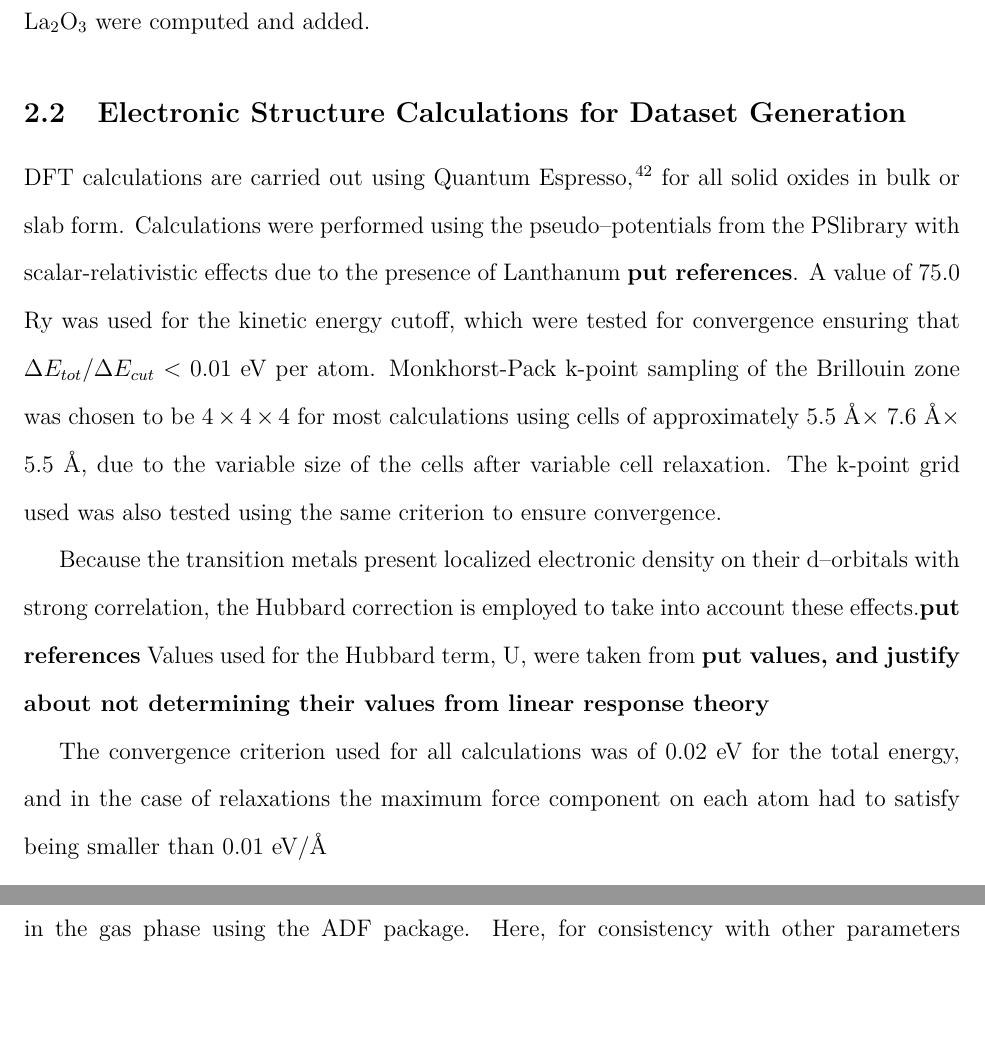
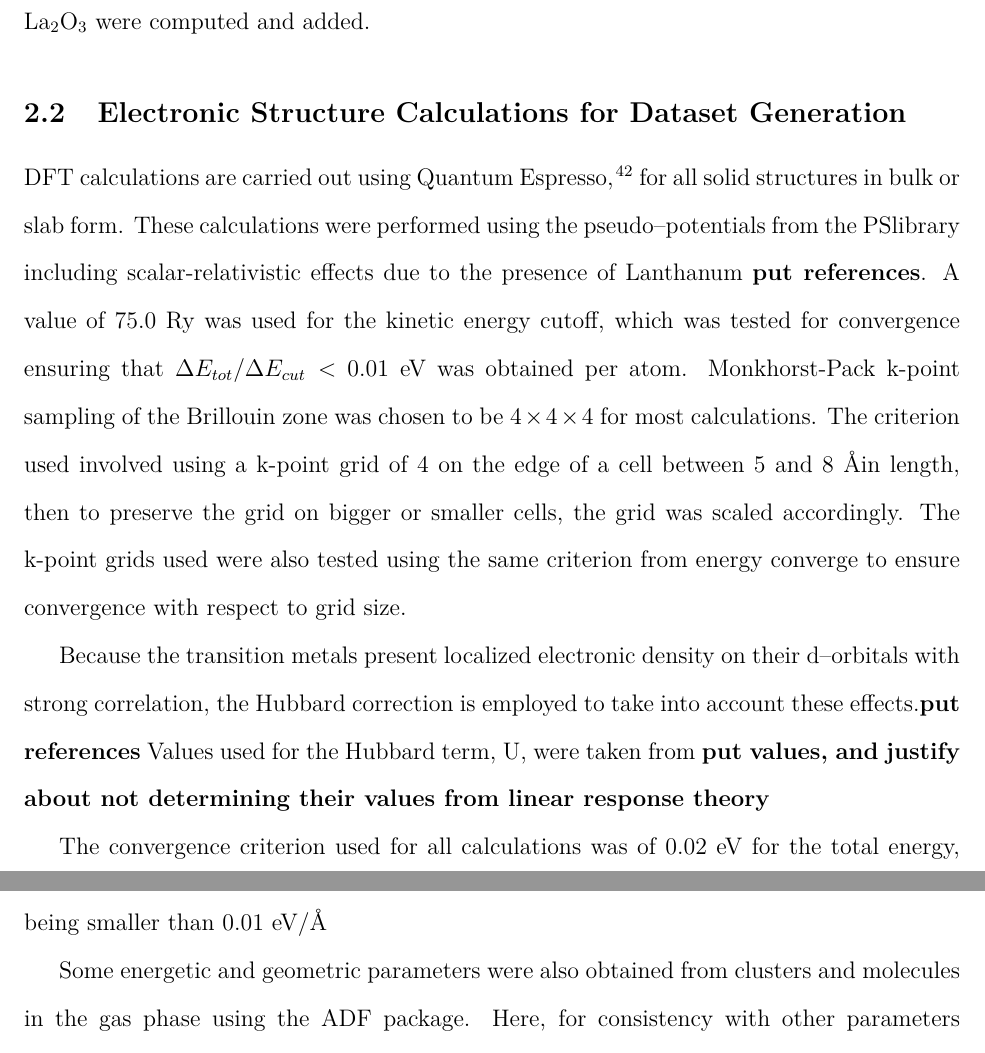
Before and after one commit to fmmartinez/paper4, a LaTeX paper (Paper/paper.tex): two parts of pages 4 and 5 of 14, joined at a grey line, cut so that both start at the same text, the shorter picture padded with empty space. Compiled offline with pdfLaTeX.

Commit message:
Reworded paragraph of DFT methods

```diff
--- a/Paper/paper.tex
+++ b/Paper/paper.tex
@@ -93,11 +93,12 @@ Also, the equations of state corresponding to two solid structures of La$_2$O$_3
 
 \subsection{Electronic Structure Calculations for Dataset Generation}
 
-DFT calculations are carried out using Quantum Espresso,\cite{giannozzi_advanced_2017} for all solid oxides in bulk or slab form.
-Calculations were performed using the pseudo--potentials from the PSlibrary with scalar-relativistic effects due to the presence of Lanthanum \textbf{put references}.
-A value of 75.0 Ry was used for the kinetic energy cutoff, which were tested for convergence ensuring that $\Delta E_{tot} / \Delta E_{cut} <$ 0.01 eV per atom.
-Monkhorst-Pack k-point sampling of the Brillouin zone was chosen to be $4\times4\times4$ for most calculations using cells of approximately 5.5 \AA $\times$ 7.6 \AA $\times$ 5.5 \AA, due to the variable size of the cells after variable cell relaxation.
-The k-point grid used was also tested using the same criterion to ensure convergence.
+DFT calculations are carried out using Quantum Espresso,\cite{giannozzi_advanced_2017} for all solid structures in bulk or slab form.
+These calculations were performed using the pseudo--potentials from the PSlibrary including scalar-relativistic effects due to the presence of Lanthanum \textbf{put references}.
+A value of 75.0 Ry was used for the kinetic energy cutoff, which was tested for convergence ensuring that $\Delta E_{tot} / \Delta E_{cut} <$ 0.01 eV was obtained per atom.
+Monkhorst-Pack k-point sampling of the Brillouin zone was chosen to be $4\times4\times4$ for most calculations.
+The criterion used involved using a k-point grid of 4 on the edge of a cell between 5 and 8 \AA in length, then to preserve the grid on bigger or smaller cells, the grid was scaled accordingly.
+The k-point grids used were also tested using the same criterion from energy converge to ensure convergence with respect to grid size.
 
 Because the transition metals present localized electronic density on their d--orbitals with strong correlation, the Hubbard correction is employed to take into account these effects.\textbf{put references}
 Values used for the Hubbard term, U, were taken from \textbf{put values, and justify about not determining their values from linear response theory}
```
